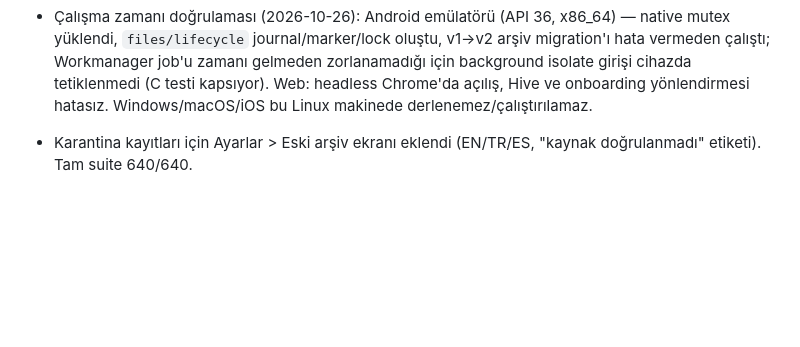
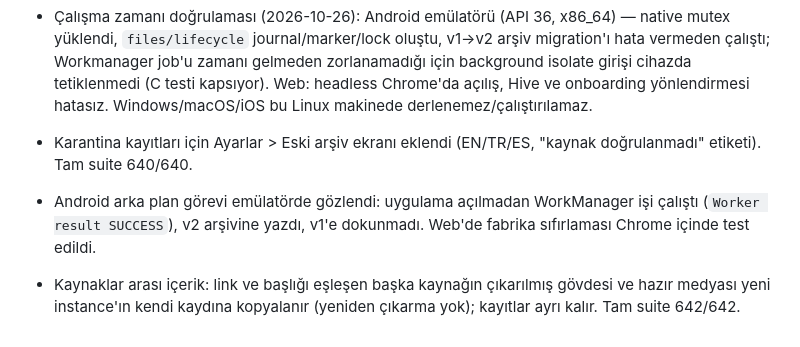
Before and after one commit to DevOpen-io/dondurma-rss-reader, a Markdown page: docs/audits/lifecycle-coordinator-phase1.md, the part around the change. GitHub-like rendering; blank space fills up the shorter version.

Commit message:
docs: record background task and content sharing verification
Co-Authored-By: Claude Opus 5.5 <noreply@anthropic.com>

```diff
--- a/docs/audits/lifecycle-coordinator-phase1.md
+++ b/docs/audits/lifecycle-coordinator-phase1.md
@@ -306,3 +306,5 @@ Açık kalanlar (bu review'da değiştirilmedi): Android/diğer platform backend
 
 - Çalışma zamanı doğrulaması (2026-10-26): Android emülatörü (API 36, x86_64) — native mutex yüklendi, `files/lifecycle` journal/marker/lock oluştu, v1→v2 arşiv migration'ı hata vermeden çalıştı; Workmanager job'u zamanı gelmeden zorlanamadığı için background isolate girişi cihazda tetiklenmedi (C testi kapsıyor). Web: headless Chrome'da açılış, Hive ve onboarding yönlendirmesi hatasız. Windows/macOS/iOS bu Linux makinede derlenemez/çalıştırılamaz.
 - Karantina kayıtları için Ayarlar > Eski arşiv ekranı eklendi (EN/TR/ES, "kaynak doğrulanmadı" etiketi). Tam suite 640/640.
+- Android arka plan görevi emülatörde gözlendi: uygulama açılmadan WorkManager işi çalıştı (`Worker result SUCCESS`), v2 arşivine yazdı, v1'e dokunmadı. Web'de fabrika sıfırlaması Chrome içinde test edildi.
+- Kaynaklar arası içerik: link ve başlığı eşleşen başka kaynağın çıkarılmış gövdesi ve hazır medyası yeni instance'ın kendi kaydına kopyalanır (yeniden çıkarma yok); kayıtlar ayrı kalır. Tam suite 642/642.
```
